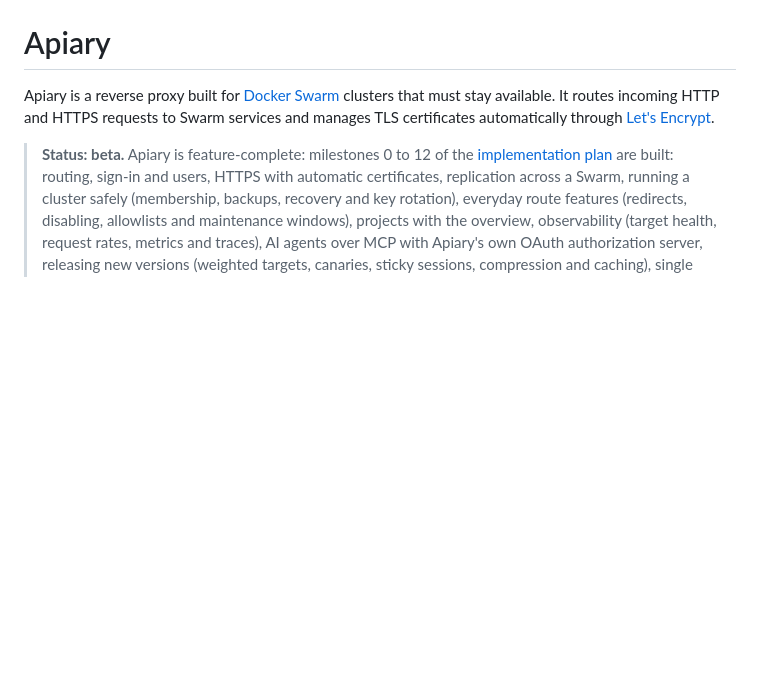
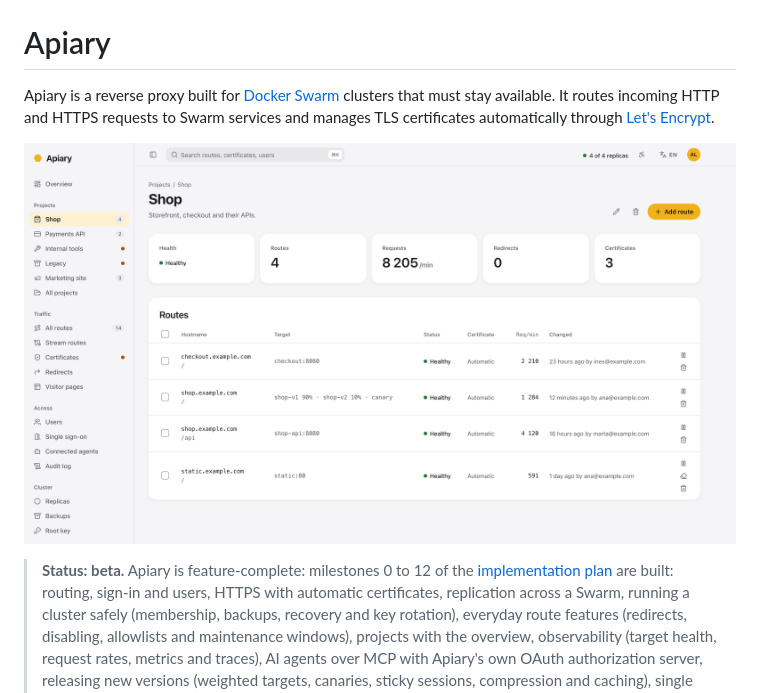
Before and after one commit to datapoint-software/apiary, a Markdown page: README.md, the part around the change. GitHub-like rendering; pictures changed too: docs/images/admin-interface.png (added); blank space fills up the shorter version.

Commit message:
docs: show the admin interface in the readme
A screenshot of a project's routes in the design prototype, with its
invented sample data, so visitors on GitHub see what Apiary looks like.

```diff
--- a/README.md
+++ b/README.md
@@ -1,6 +1,8 @@
 # Apiary
 
 Apiary is a reverse proxy built for [Docker Swarm](https://docs.docker.com/engine/swarm/) clusters that must stay available. It routes incoming HTTP and HTTPS requests to Swarm services and manages TLS certificates automatically through [Let's Encrypt](https://letsencrypt.org/).
+
+![Apiary's admin interface: a project's routes, with their health, targets including a canary, certificates and requests per minute, and the cluster's 4 of 4 replicas at the top](docs/images/admin-interface.png)
 
 > **Status: beta.** Apiary is feature-complete: milestones 0 to 12 of the [implementation plan](docs/implementation-plan.md) are built: routing, sign-in and users, HTTPS with automatic certificates, replication across a Swarm, running a cluster safely (membership, backups, recovery and key rotation), everyday route features (redirects, disabling, allowlists and maintenance windows), projects with the overview, observability (target health, request rates, metrics and traces), AI agents over MCP with Apiary's own OAuth authorization server, releasing new versions (weighted targets, canaries, sticky sessions, compression and caching), single sign-on with OpenID Connect, and TCP and UDP stream routes with TLS passthrough. Since then: password-protected routes with sign-in links, and branded visitor pages. Decisions made along the way wait for review in [docs/review-notes.md](docs/review-notes.md), so some behavior can still change before `1.0.0`. From `1.0.0-beta.1`, each version reads the state of the one before it, so a beta can be upgraded in place.
 
```
